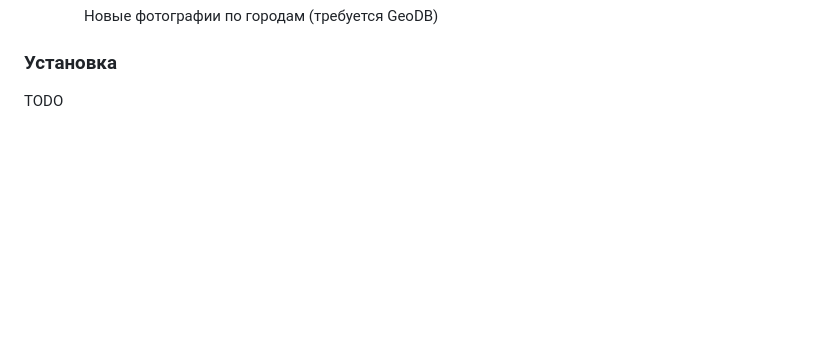
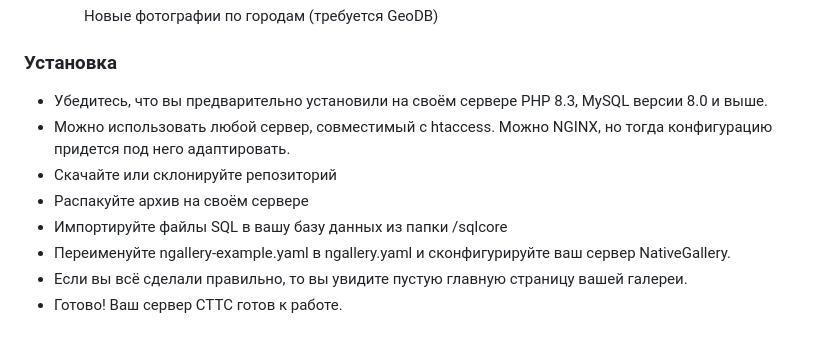
Before and after one commit to claradex/nativegallery, a Markdown page: README.md, the part around the change. Rendered like a GitHub page; blank space fills up the shorter version.

```diff
--- a/README.md
+++ b/README.md
@@ -53,4 +53,11 @@ NativeGallery - это реверсивный open-source движок попу
 
 
 ### Установка
-TODO
+* Убедитесь, что вы предварительно установили на своём сервере PHP 8.3, MySQL версии 8.0 и выше.
+* Можно использовать любой сервер, совместимый с htaccess. Можно NGINX, но тогда конфигурацию придется под него адаптировать.
+* Скачайте или склонируйте репозиторий
+* Распакуйте архив на своём сервере
+* Импортируйте файлы SQL в вашу базу данных из папки /sqlcore
+* Переименуйте ngallery-example.yaml в ngallery.yaml и сконфигурируйте ваш сервер NativeGallery.
+* Если вы всё сделали правильно, то вы увидите пустую главную страницу вашей галереи.
+* Готово! Ваш сервер СТТС готов к работе.
```
